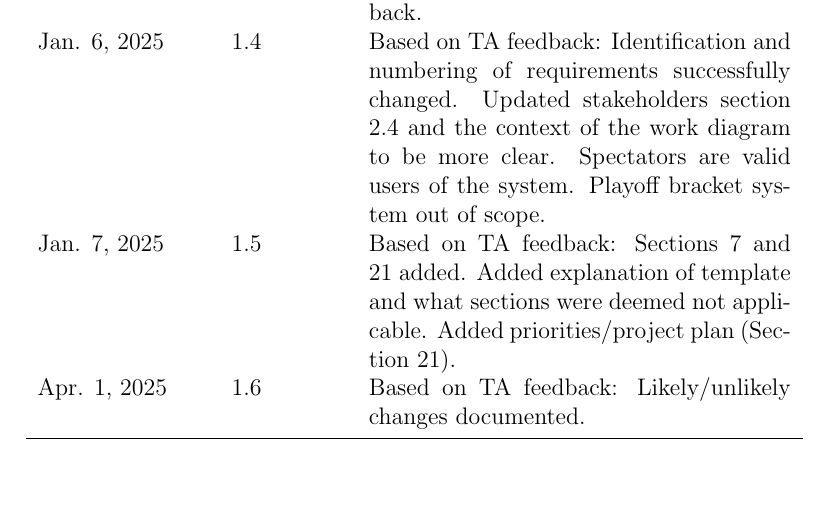
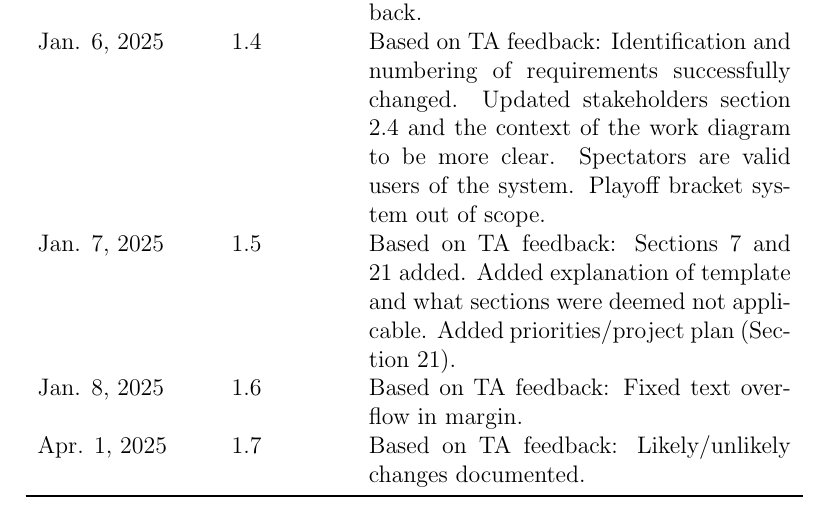
Before and after one commit to Nicholas-Fabugais-Inaba/Sandlot, a LaTeX document (docs/SRS-Volere/SRS.tex): part of page 6 of 73, cut so that both start at the same text, the shorter picture padded with empty space. Compiled offline with pdfLaTeX.

Commit message:
added revision history for text overflow in margin #106

```diff
--- a/docs/SRS-Volere/SRS.tex
+++ b/docs/SRS-Volere/SRS.tex
@@ -87,7 +87,8 @@ Updated stakeholders section 2.4 and the context of the work diagram to be more
 Spectators are valid users of the system. Playoff bracket system out of scope.\\
 Jan. 7, 2025 & 1.5 & Based on TA feedback: Sections 7 and 21 added. Added explanation of template and
 what sections were deemed not applicable. Added priorities/project plan (Section 21).\\
-Apr. 1, 2025 & 1.6 & Based on TA feedback: Likely/unlikely changes documented.\\
+Jan. 8, 2025 & 1.6 & Based on TA feedback: Fixed text overflow in margin.\\
+Apr. 1, 2025 & 1.7 & Based on TA feedback: Likely/unlikely changes documented.\\
 \bottomrule
 \end{tabularx}
 
```
